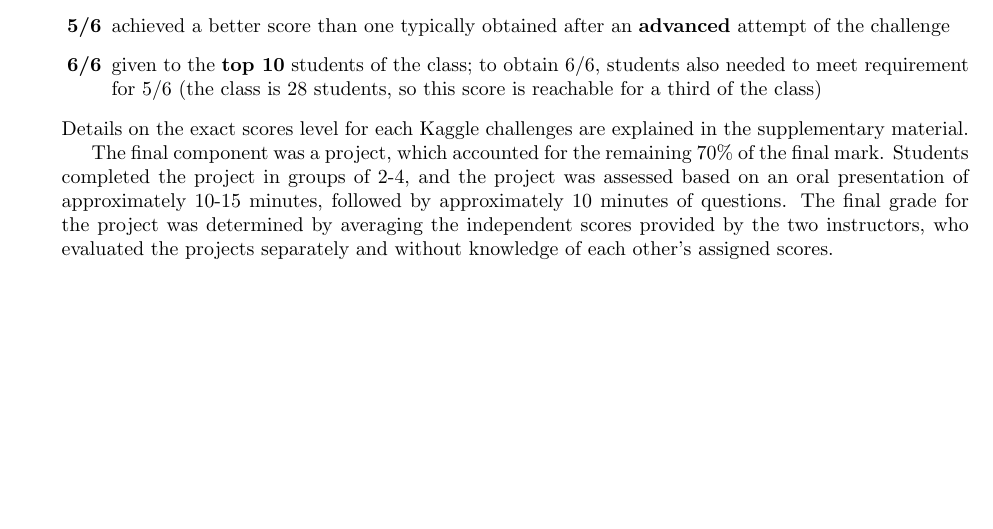
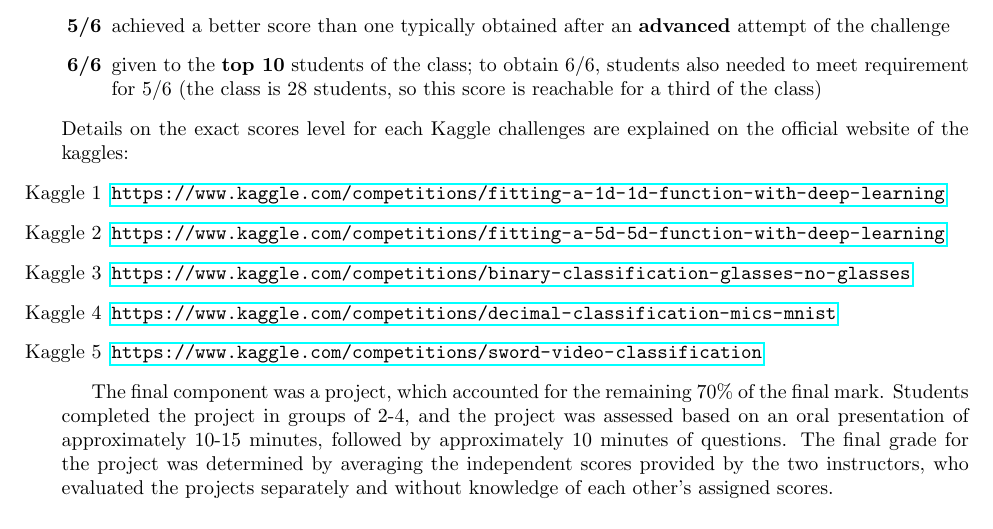
Before and after one commit to pauldubois98/MarkingCorrelation, a LaTeX paper (markingCorrelation.tex): part of page 2 of 5, cut so that both start at the same text, the shorter picture padded with empty space. Compiled offline with pdfLaTeX.

Commit message:
added kaggle links (instead of supp material description)

```diff
--- a/markingCorrelation.tex
+++ b/markingCorrelation.tex
@@ -67,7 +67,14 @@
 		\item [\textbf{6/6}] given to the \textbf{top 10} students of the class; to obtain 6/6, students also needed to meet requirement for 5/6 (the class is 28 students, so this score is reachable for a third of the class)
 
 	\end{itemize}
-	Details on the exact scores level for each Kaggle challenges are explained in the supplementary material.
+	Details on the exact scores level for each Kaggle challenges are explained on the official website of the kaggles:
+	\begin{itemize}
+		\item [Kaggle 1] \url{https://www.kaggle.com/competitions/fitting-a-1d-1d-function-with-deep-learning}
+		\item [Kaggle 2] \url{https://www.kaggle.com/competitions/fitting-a-5d-5d-function-with-deep-learning}
+		\item [Kaggle 3] \url{https://www.kaggle.com/competitions/binary-classification-glasses-no-glasses}
+		\item [Kaggle 4] \url{https://www.kaggle.com/competitions/decimal-classification-mics-mnist}
+		\item [Kaggle 5] \url{https://www.kaggle.com/competitions/sword-video-classification}
+	\end{itemize}
 
 	The final component was a project, which accounted for the remaining 70\% of the final mark.
 	Students completed the project in groups of 2-4, and the project was assessed based on an oral presentation of approximately 10-15 minutes, followed by approximately 10 minutes of questions.
```
Also changed, not shown: markingCorrelation.pdf.
